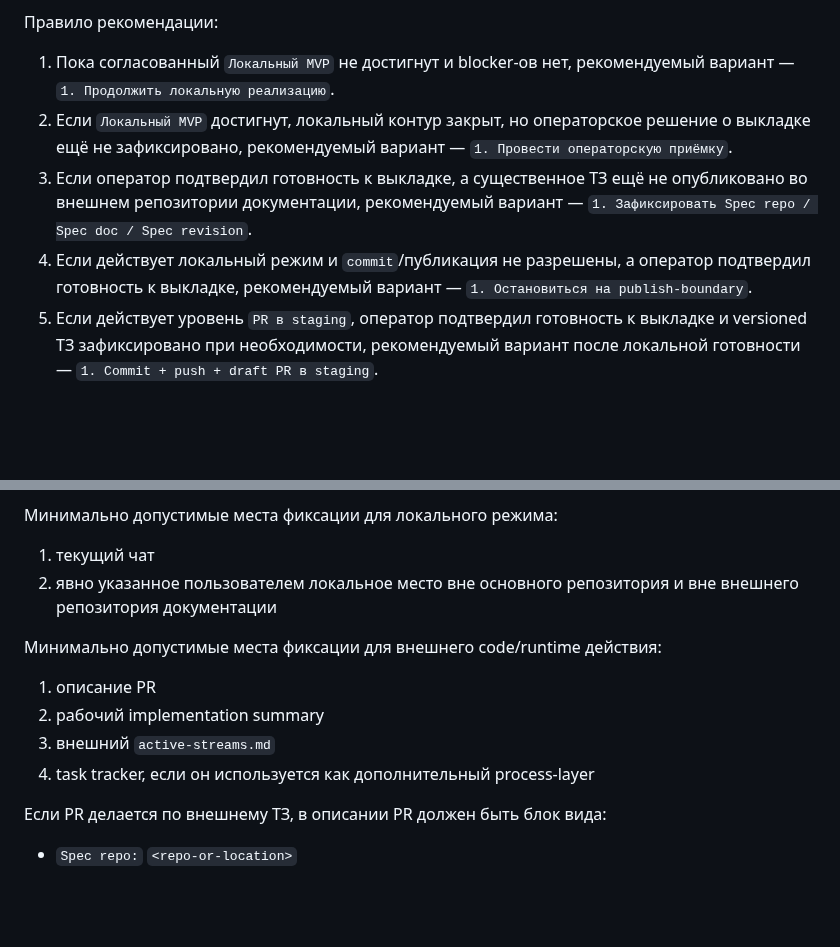
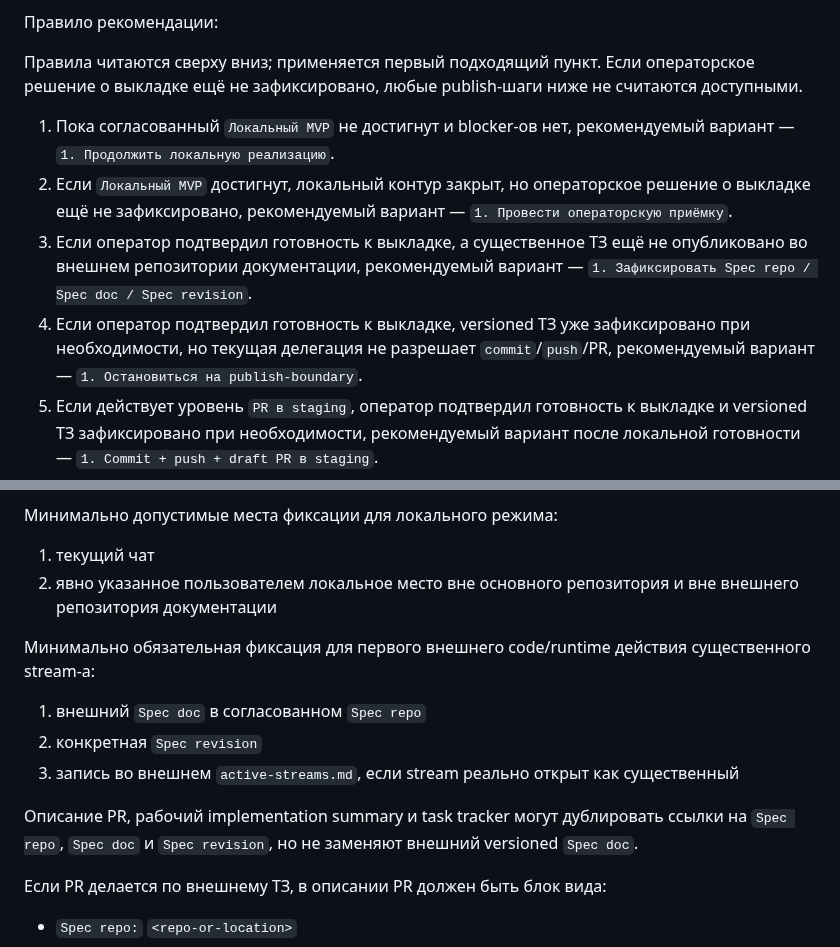
Before and after one commit to Etogerman/Project-1, a Markdown page: docs/task-delivery-workflow.md, 2 parts joined by grey strips. Rendered like a GitHub page; blank space fills up the shorter version.

Commit message:
Закрыть замечания по workflow ТЗ

```diff
--- a/docs/task-delivery-workflow.md
+++ b/docs/task-delivery-workflow.md
@@ -374,10 +374,13 @@ Helper-review не заменяет `author self-check` и не заменяет
    - допустим только по отдельной явной команде пользователя
 
 Правило рекомендации:
+
+Правила читаются сверху вниз; применяется первый подходящий пункт. Если операторское решение о выкладке ещё не зафиксировано, любые publish-шаги ниже не считаются доступными.
+
 1. Пока согласованный `Локальный MVP` не достигнут и blocker-ов нет, рекомендуемый вариант — `1. Продолжить локальную реализацию`.
 2. Если `Локальный MVP` достигнут, локальный контур закрыт, но операторское решение о выкладке ещё не зафиксировано, рекомендуемый вариант — `1. Провести операторскую приёмку`.
 3. Если оператор подтвердил готовность к выкладке, а существенное ТЗ ещё не опубликовано во внешнем репозитории документации, рекомендуемый вариант — `1. Зафиксировать Spec repo / Spec doc / Spec revision`.
-4. Если действует локальный режим и `commit`/публикация не разрешены, а оператор подтвердил готовность к выкладке, рекомендуемый вариант — `1. Остановиться на publish-boundary`.
+4. Если оператор подтвердил готовность к выкладке, versioned ТЗ уже зафиксировано при необходимости, но текущая делегация не разрешает `commit`/`push`/PR, рекомендуемый вариант — `1. Остановиться на publish-boundary`.
 5. Если действует уровень `PR в staging`, оператор подтвердил готовность к выкладке и versioned ТЗ зафиксировано при необходимости, рекомендуемый вариант после локальной готовности — `1. Commit + push + draft PR в staging`.
 6. Если действует уровень `PR в staging` и `draft` PR в `staging` уже validated, рекомендуемый вариант — `1. Перевести PR в ready`.
 7. Если действует уровень `через staging` и validated PR в `staging` всё ещё `draft`, рекомендуемый вариант — `1. Перевести PR в ready`.
@@ -562,12 +565,13 @@ Helper-review не заменяет `author self-check` и не заменяет
 1. текущий чат
 2. явно указанное пользователем локальное место вне основного репозитория и вне внешнего репозитория документации
 
-Минимально допустимые места фиксации для внешнего code/runtime действия:
+Минимально обязательная фиксация для первого внешнего code/runtime действия существенного stream-а:
 
-1. описание PR
-2. рабочий implementation summary
-3. внешний `active-streams.md`
-4. task tracker, если он используется как дополнительный process-layer
+1. внешний `Spec doc` в согласованном `Spec repo`
+2. конкретная `Spec revision`
+3. запись во внешнем `active-streams.md`, если stream реально открыт как существенный
+
+Описание PR, рабочий implementation summary и task tracker могут дублировать ссылки на `Spec repo`, `Spec doc` и `Spec revision`, но не заменяют внешний versioned `Spec doc`.
 
 Если PR делается по внешнему ТЗ, в описании PR должен быть блок вида:
 
```
